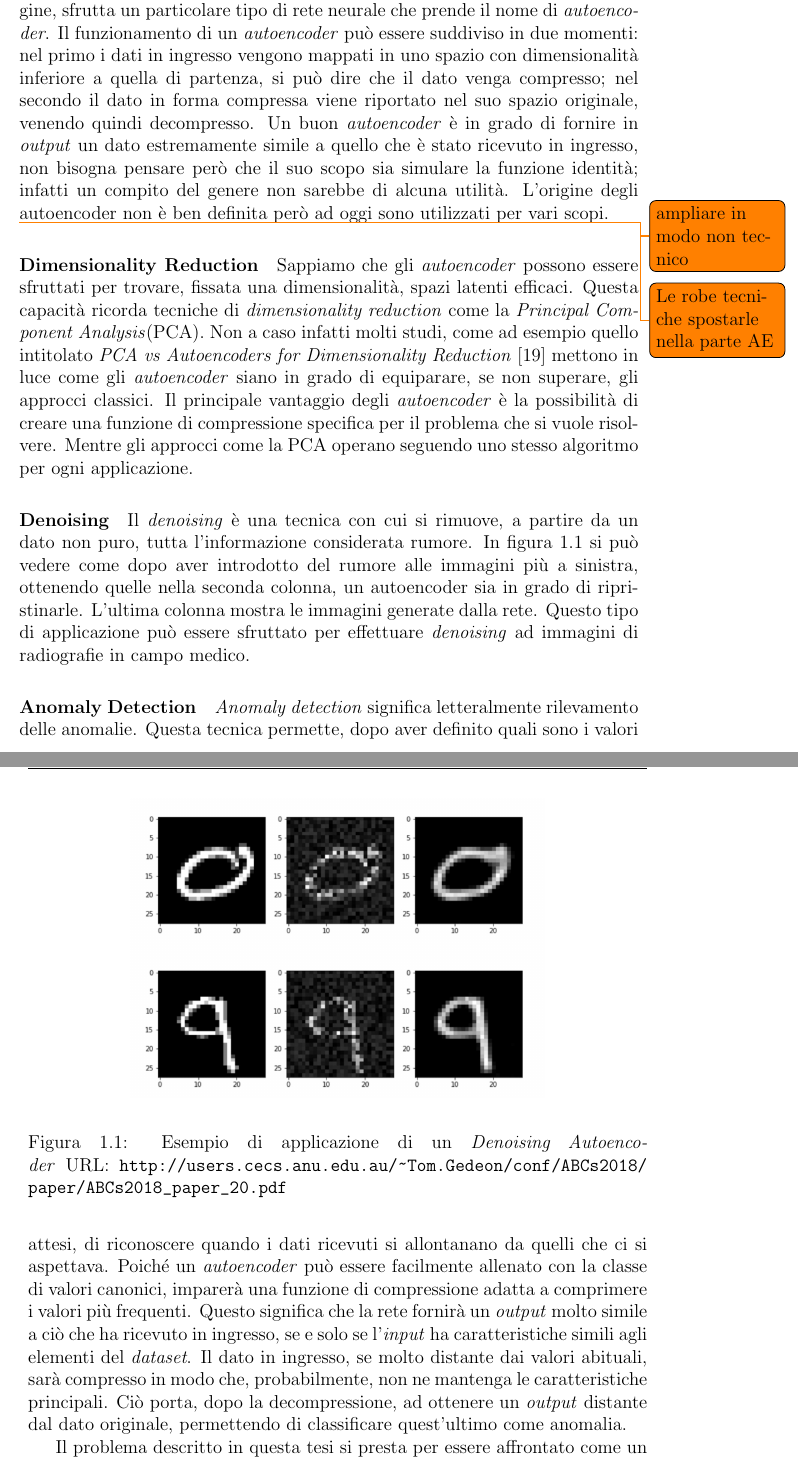
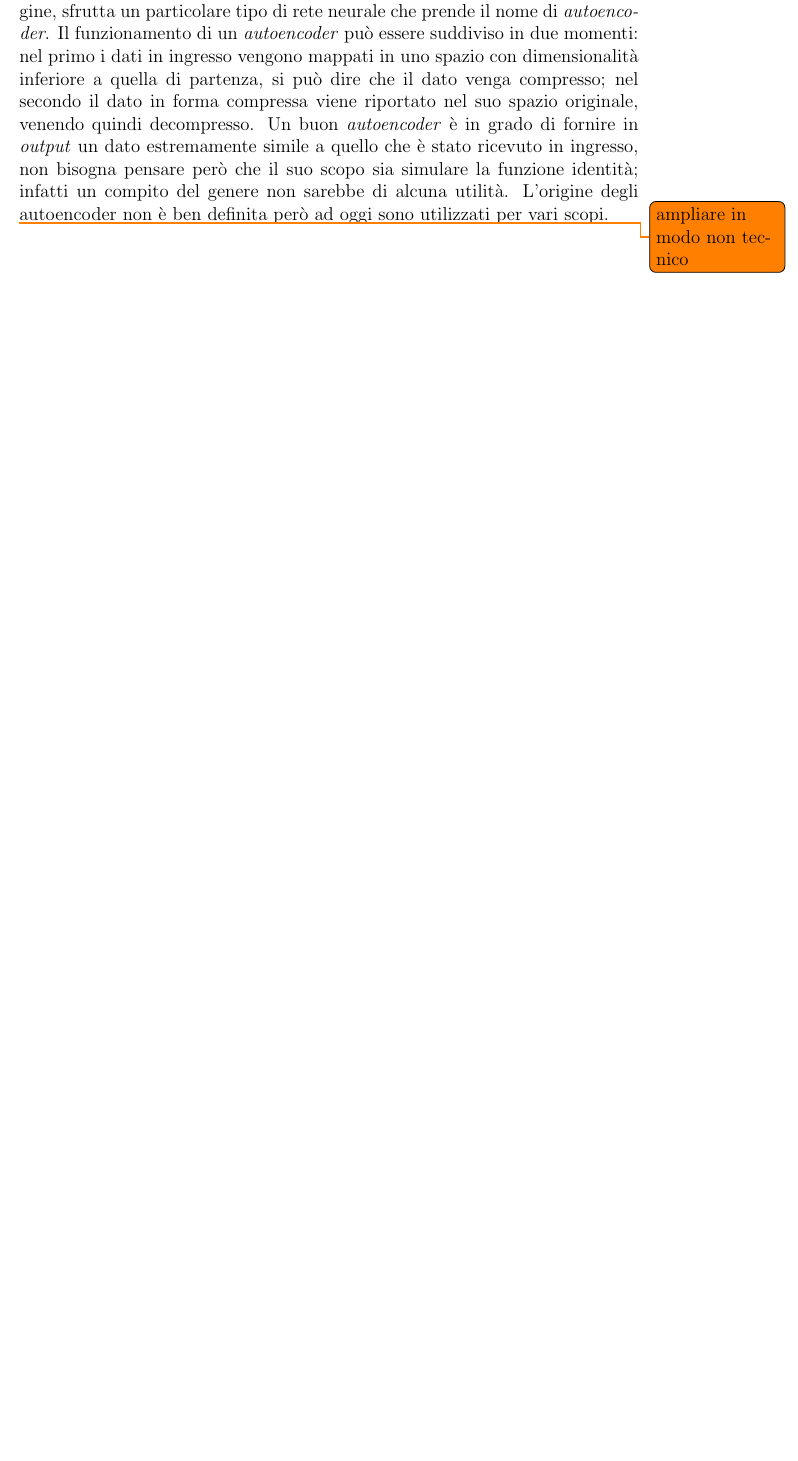
Before and after one commit to Nyriu/Tesi, a LaTeX book (tesi.tex, which reads chapters/introduzione.tex): two parts of pages 9 and 10 of 70 before the commit and part of page 9 of 68 after it, the two joined at a grey line, cut so that both start at the same text, the shorter picture padded with empty space. Compiled offline with pdfLaTeX.

Commit message:
Spostato da Intro ad AE

```diff
--- a/chapters/introduzione.tex
+++ b/chapters/introduzione.tex
@@ -74,44 +74,6 @@ Un buon \textit{autoencoder} è in grado di fornire in \textit{output} un dato e
 L'origine degli autoencoder non è ben definita però ad oggi sono utilizzati per vari scopi.
 
 \todo{ampliare in modo non tecnico}
-\todo{Le robe tecniche spostarle nella parte AE}
-
-\paragraph{Dimensionality Reduction}
-Sappiamo che gli \textit{autoencoder} possono essere sfruttati per trovare, fissata una dimensionalità, spazi latenti efficaci.
-Questa capacità ricorda tecniche di \textit{dimensionality reduction} come la \textit{Principal Component Analysis}(PCA).
-Non a caso infatti molti studi, come ad esempio quello intitolato \textit{PCA vs Autoencoders for Dimensionality Reduction}~\cite{pca_vs_ae_1} mettono in luce come gli \textit{autoencoder} siano in grado di equiparare, se non superare, gli approcci classici.
-Il principale vantaggio degli \textit{autoencoder} è la possibilità di creare una funzione di compressione specifica per il problema che si vuole risolvere.
-Mentre gli approcci come la PCA operano seguendo uno stesso algoritmo per ogni applicazione.
-
-\paragraph{Denoising}
-Il \textit{denoising} è una tecnica con cui si rimuove, a partire da un dato non puro, tutta l'informazione considerata rumore.
-In figura~\ref{fig:denoise_example} si può vedere come dopo aver introdotto del rumore alle immagini più a sinistra, ottenendo quelle nella seconda colonna, un autoencoder sia in grado di ripristinarle.
-L'ultima colonna mostra le immagini generate dalla rete.
-Questo tipo di applicazione può essere sfruttato per effettuare \textit{denoising} ad immagini di radiografie in campo medico.
-\begin{figure}[ht]
-  \begin{center}
-    \includegraphics{denoise}
-  \end{center}
-  \caption{Esempio di applicazione di un \textit{Denoising Autoencoder} URL: \url{http://users.cecs.anu.edu.au/~Tom.Gedeon/conf/ABCs2018/paper/ABCs2018_paper_20.pdf}}
-  \label{fig:denoise_example}
-\end{figure}
-
-%\paragraph{Image Restoration}
-
-\paragraph{Anomaly Detection}
-\textit{Anomaly detection} significa letteralmente rilevamento delle anomalie.
-Questa tecnica permette, dopo aver definito quali sono i valori attesi, di riconoscere quando i dati ricevuti si allontanano da quelli che ci si aspettava.
-Poiché un \textit{autoencoder} può essere facilmente allenato con la classe di valori canonici, imparerà una funzione di compressione adatta a comprimere i valori più frequenti.
-Questo significa che la rete fornirà un \textit{output} molto simile a ciò che ha ricevuto in ingresso, se e solo se l'\textit{input} ha caratteristiche simili agli elementi del \textit{dataset}.
-Il dato in ingresso, se molto distante dai valori abituali, sarà compresso in modo che, probabilmente, non ne mantenga le caratteristiche principali.
-Ciò porta, dopo la decompressione, ad ottenere un \textit{output} distante dal dato originale, permettendo di classificare quest'ultimo come anomalia.
-
-Il problema descritto in questa tesi si presta per essere affrontato come un problema di \textit{anomaly detection}.
-
-
-
-
-
 
 \clearpage
 \section{Gli Obiettivi da Raggiungere}
```
Also changed, not shown: chapters/gli_autoencoder.tex (+36 -0 lines).
